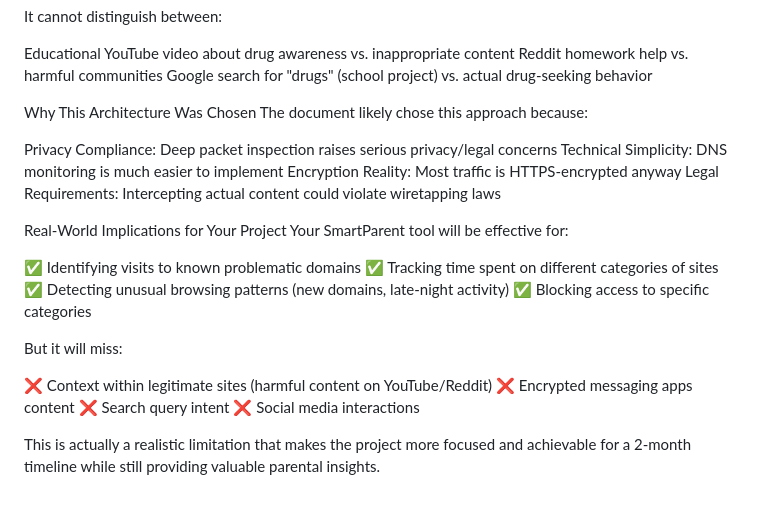
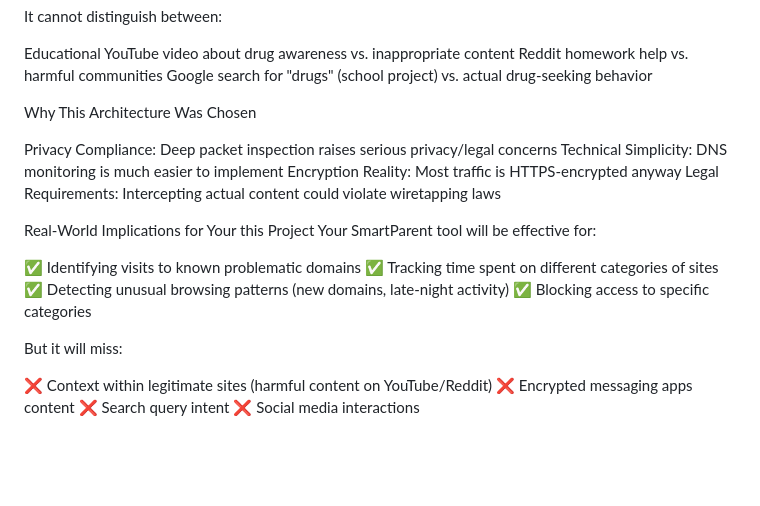
Before and after one commit to spicecoder/smartparent, a Markdown page: Readme.md, the part around the change. Rendered like a GitHub page; blank space fills up the shorter version.

```diff
--- a/Readme.md
+++ b/Readme.md
@@ -51,14 +51,14 @@ Reddit homework help vs. harmful communities
 Google search for "drugs" (school project) vs. actual drug-seeking behavior
 
 Why This Architecture Was Chosen
-The document likely chose this approach because:
+
 
 Privacy Compliance: Deep packet inspection raises serious privacy/legal concerns
 Technical Simplicity: DNS monitoring is much easier to implement
 Encryption Reality: Most traffic is HTTPS-encrypted anyway
 Legal Requirements: Intercepting actual content could violate wiretapping laws
 
-Real-World Implications for Your Project
+Real-World Implications for Your this Project
 Your SmartParent tool will be effective for:
 
 ✅ Identifying visits to known problematic domains
@@ -72,5 +72,3 @@ But it will miss:
 ❌ Encrypted messaging apps content
 ❌ Search query intent
 ❌ Social media interactions
-
-This is actually a realistic limitation that makes the project more focused and achievable for a 2-month timeline while still providing valuable parental insights.
```
